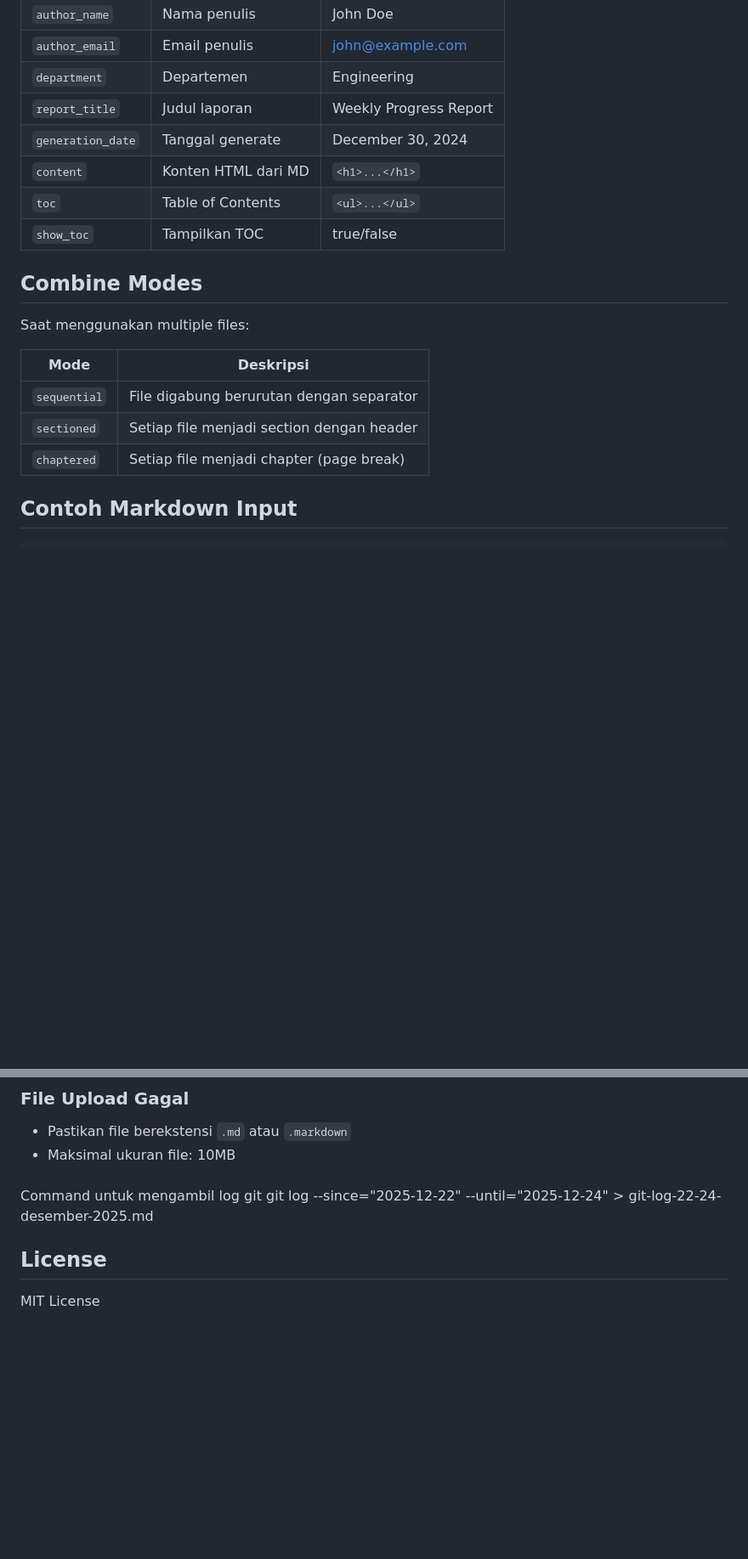
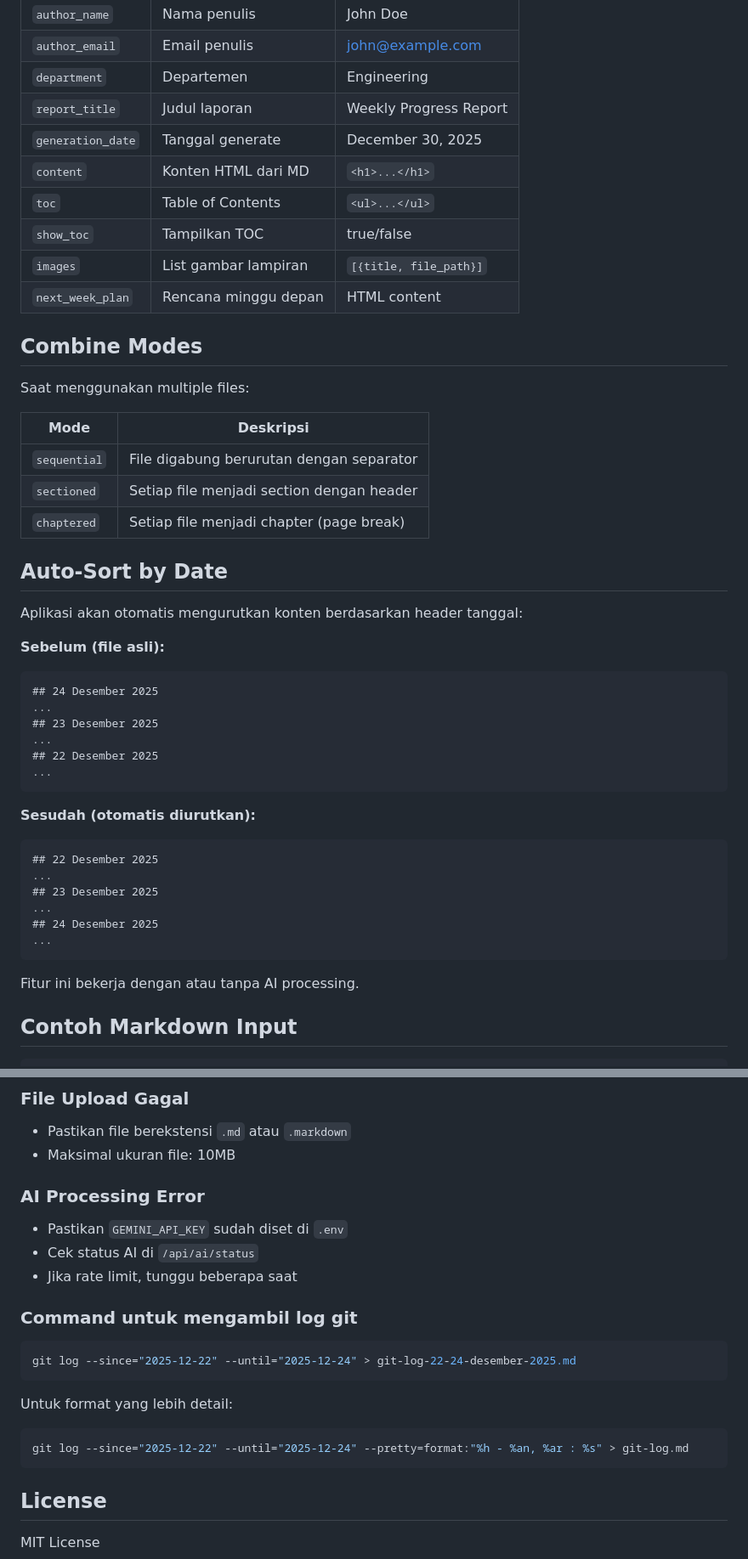
Before and after one commit to maulana0710/automatic_work_report_generation, a Markdown page: README.md, 2 parts joined by grey strips. Shown: that part at 85% size. GitHub-like rendering; blank space fills up the shorter version.

````diff
--- a/README.md
+++ b/README.md
@@ -205,10 +266,12 @@ Variabel yang tersedia dalam template:
 | `author_email` | Email penulis | john@example.com |
 | `department` | Departemen | Engineering |
 | `report_title` | Judul laporan | Weekly Progress Report |
-| `generation_date` | Tanggal generate | December 30, 2024 |
+| `generation_date` | Tanggal generate | December 30, 2025 |
 | `content` | Konten HTML dari MD | `<h1>...</h1>` |
 | `toc` | Table of Contents | `<ul>...</ul>` |
 | `show_toc` | Tampilkan TOC | true/false |
+| `images` | List gambar lampiran | `[{title, file_path}]` |
+| `next_week_plan` | Rencana minggu depan | HTML content |
 
 ## Combine Modes
 
@@ -219,6 +282,32 @@ Saat menggunakan multiple files:
 | `sequential` | File digabung berurutan dengan separator |
 | `sectioned` | Setiap file menjadi section dengan header |
 | `chaptered` | Setiap file menjadi chapter (page break) |
+
+## Auto-Sort by Date
+
+Aplikasi akan otomatis mengurutkan konten berdasarkan header tanggal:
+
+**Sebelum (file asli):**
+```markdown
+## 24 Desember 2025
+...
+## 23 Desember 2025
+...
+## 22 Desember 2025
+...
+```
+
+**Sesudah (otomatis diurutkan):**
+```markdown
+## 22 Desember 2025
+...
+## 23 Desember 2025
+...
+## 24 Desember 2025
+...
+```
+
+Fitur ini bekerja dengan atau tanpa AI processing.
 
 ## Contoh Markdown Input
 
@@ -317,9 +415,22 @@ Gunakan Python dari Homebrew:
 - Pastikan file berekstensi `.md` atau `.markdown`
 - Maksimal ukuran file: 10MB
 
-###
-Command untuk mengambil log git
+### AI Processing Error
+
+- Pastikan `GEMINI_API_KEY` sudah diset di `.env`
+- Cek status AI di `/api/ai/status`
+- Jika rate limit, tunggu beberapa saat
+
+### Command untuk mengambil log git
+
+```bash
 git log --since="2025-12-22" --until="2025-12-24" > git-log-22-24-desember-2025.md
+```
+
+Untuk format yang lebih detail:
+```bash
+git log --since="2025-12-22" --until="2025-12-24" --pretty=format:"%h - %an, %ar : %s" > git-log.md
+```
 
 ## License
 
````
Also changed, not shown: other parts of README.md (+89 -19 lines).
